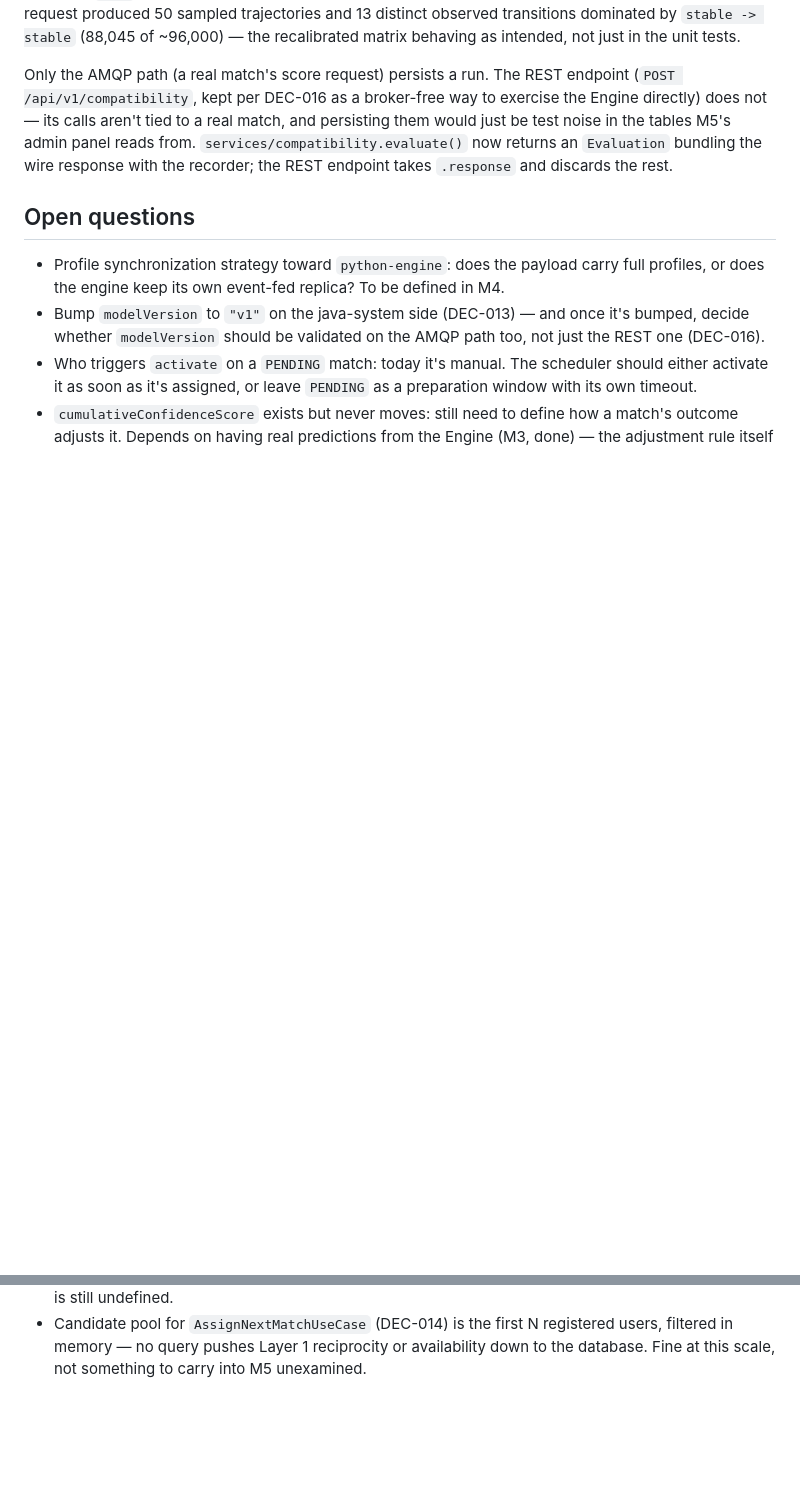
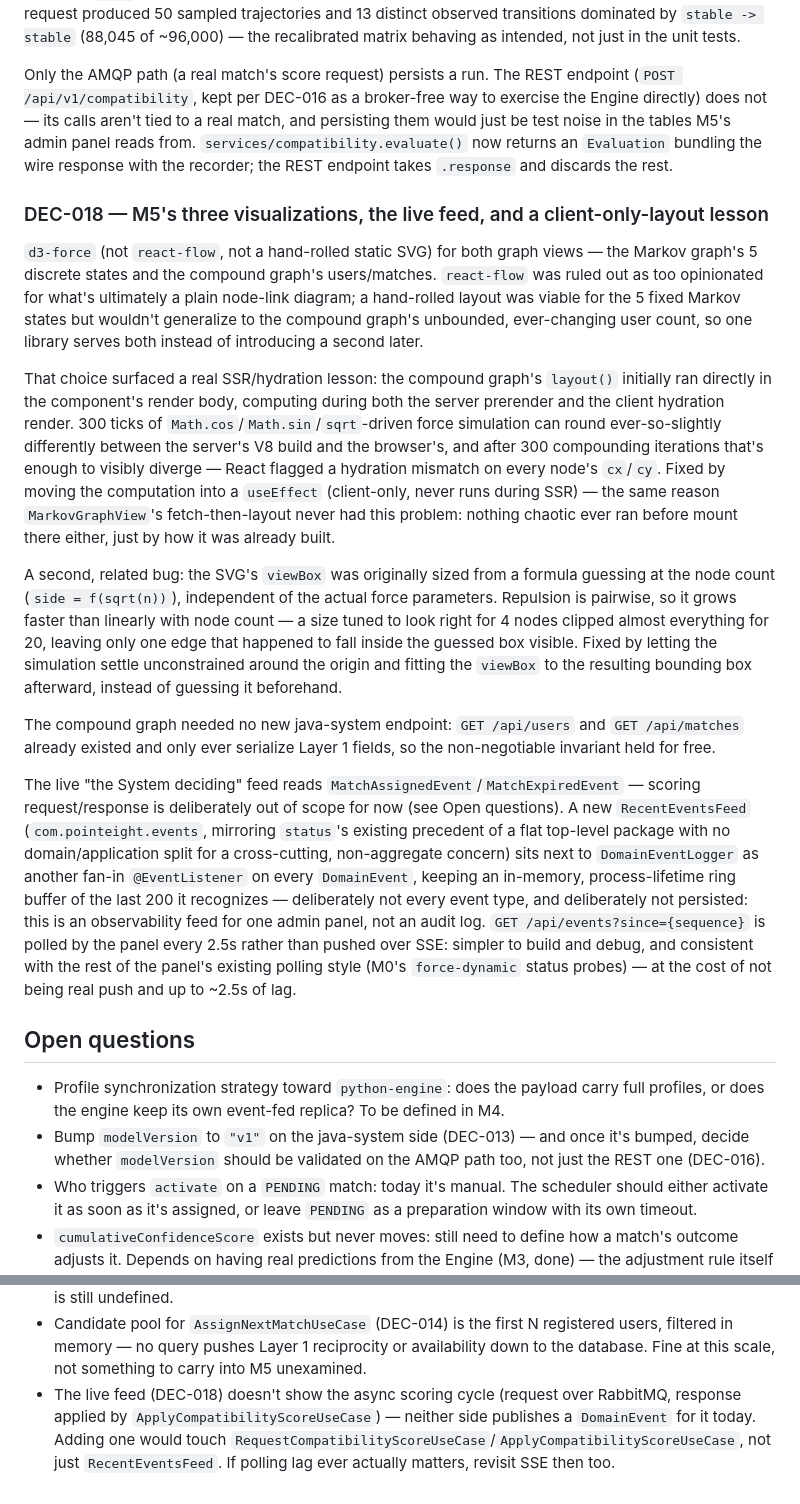
Before and after one commit to marco101291/point-eight, a Markdown page: docs/architecture.md, 2 parts joined by grey strips. Drawn GitHub-style; blank space fills up the shorter version.

Commit message:
docs: record M5's visualizations and live feed (DEC-018), mark M5 done
Co-Authored-By: Claude Sonnet 5 <noreply@anthropic.com>
Claude-Session: https://claude.ai/code/session_01BkXgW5N1Ykqjv4rXKuRnYY

```diff
--- a/docs/architecture.md
+++ b/docs/architecture.md
@@ -237,6 +237,44 @@ the tables M5's admin panel reads from. `services/compatibility.evaluate()` now
 `Evaluation` bundling the wire response with the recorder; the REST endpoint takes `.response` and
 discards the rest.
 
+### DEC-018 — M5's three visualizations, the live feed, and a client-only-layout lesson
+`d3-force` (not `react-flow`, not a hand-rolled static SVG) for both graph views — the Markov
+graph's 5 discrete states and the compound graph's users/matches. `react-flow` was ruled out as too
+opinionated for what's ultimately a plain node-link diagram; a hand-rolled layout was viable for the
+5 fixed Markov states but wouldn't generalize to the compound graph's unbounded, ever-changing user
+count, so one library serves both instead of introducing a second later.
+
+That choice surfaced a real SSR/hydration lesson: the compound graph's `layout()` initially ran
+directly in the component's render body, computing during both the server prerender and the client
+hydration render. 300 ticks of `Math.cos`/`Math.sin`/`sqrt`-driven force simulation can round
+ever-so-slightly differently between the server's V8 build and the browser's, and after 300
+compounding iterations that's enough to visibly diverge — React flagged a hydration mismatch on
+every node's `cx`/`cy`. Fixed by moving the computation into a `useEffect` (client-only, never runs
+during SSR) — the same reason `MarkovGraphView`'s fetch-then-layout never had this problem: nothing
+chaotic ever ran before mount there either, just by how it was already built.
+
+A second, related bug: the SVG's `viewBox` was originally sized from a formula guessing at the node
+count (`side = f(sqrt(n))`), independent of the actual force parameters. Repulsion is pairwise, so
+it grows faster than linearly with node count — a size tuned to look right for 4 nodes clipped
+almost everything for 20, leaving only one edge that happened to fall inside the guessed box
+visible. Fixed by letting the simulation settle unconstrained around the origin and fitting the
+`viewBox` to the resulting bounding box afterward, instead of guessing it beforehand.
+
+The compound graph needed no new java-system endpoint: `GET /api/users` and `GET /api/matches`
+already existed and only ever serialize Layer 1 fields, so the non-negotiable invariant held for
+free.
+
+The live "the System deciding" feed reads `MatchAssignedEvent`/`MatchExpiredEvent` — scoring
+request/response is deliberately out of scope for now (see Open questions). A new `RecentEventsFeed`
+(`com.pointeight.events`, mirroring `status`'s existing precedent of a flat top-level package with
+no domain/application split for a cross-cutting, non-aggregate concern) sits next to
+`DomainEventLogger` as another fan-in `@EventListener` on every `DomainEvent`, keeping an in-memory,
+process-lifetime ring buffer of the last 200 it recognizes — deliberately not every event type, and
+deliberately not persisted: this is an observability feed for one admin panel, not an audit log.
+`GET /api/events?since={sequence}` is polled by the panel every 2.5s rather than pushed over SSE:
+simpler to build and debug, and consistent with the rest of the panel's existing polling style
+(M0's `force-dynamic` status probes) — at the cost of not being real push and up to ~2.5s of lag.
+
 ## Open questions
 
 - Profile synchronization strategy toward `python-engine`: does the payload carry full profiles, or
@@ -252,3 +290,7 @@ discards the rest.
 - Candidate pool for `AssignNextMatchUseCase` (DEC-014) is the first N registered users, filtered in
   memory — no query pushes Layer 1 reciprocity or availability down to the database. Fine at this
   scale, not something to carry into M5 unexamined.
+- The live feed (DEC-018) doesn't show the async scoring cycle (request over RabbitMQ, response
+  applied by `ApplyCompatibilityScoreUseCase`) — neither side publishes a `DomainEvent` for it today.
+  Adding one would touch `RequestCompatibilityScoreUseCase`/`ApplyCompatibilityScoreUseCase`, not
+  just `RecentEventsFeed`. If polling lag ever actually matters, revisit SSE then too.
```
Also changed, not shown: CLAUDE.md (+10 -6 lines).
